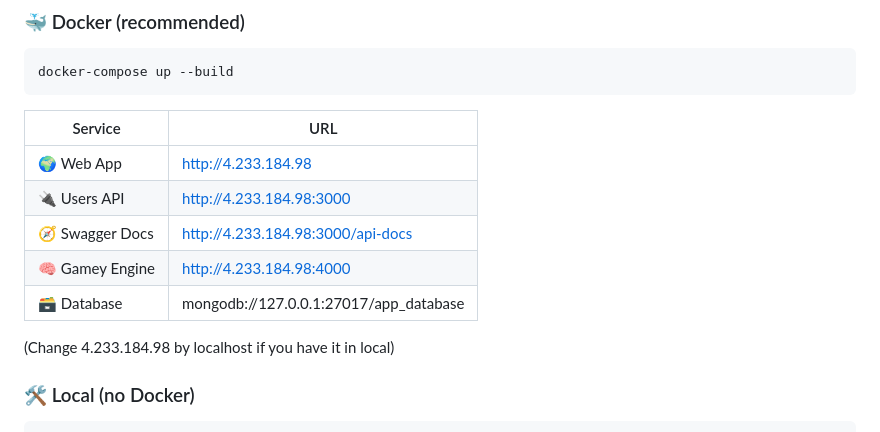
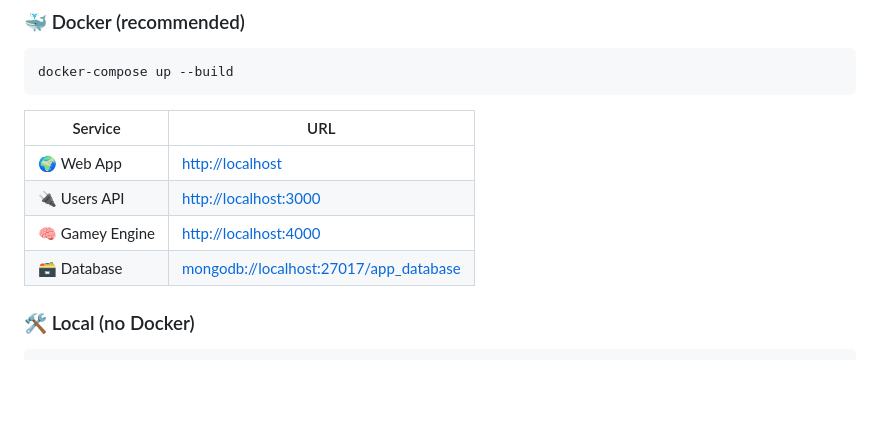
Before and after one commit to Arquisoft/yovi_en1b, a Markdown page: README.md, the part around the change. Drawn GitHub-style; blank space fills up the shorter version.

Commit message:
docs: Change service URLs to localhost

```diff
--- a/README.md
+++ b/README.md
@@ -72,12 +72,10 @@ docker-compose up --build
 
 | Service | URL |
 |---|---|
-| 🌍 Web App | http://4.233.184.98 |
-| 🔌 Users API | http://4.233.184.98:3000 |
-| 🧭 Swagger Docs | http://4.233.184.98:3000/api-docs |
-| 🧠 Gamey Engine | http://4.233.184.98:4000 |
-| 🗃️ Database | mongodb://127.0.0.1:27017/app_database |
-(Change 4.233.184.98 by localhost if you have it in local)
+| 🌍 Web App | [http://localhost](http://localhost) |
+| 🔌 Users API | [http://localhost:3000](http://localhost:3000) |
+| 🧠 Gamey Engine | [http://localhost:4000](http://localhost:4000) |
+| 🗃️ Database | [mongodb://localhost:27017/app_database](mongodb://localhost:27017/app_database) |
 
 ### 🛠️ Local (no Docker)
 
```
